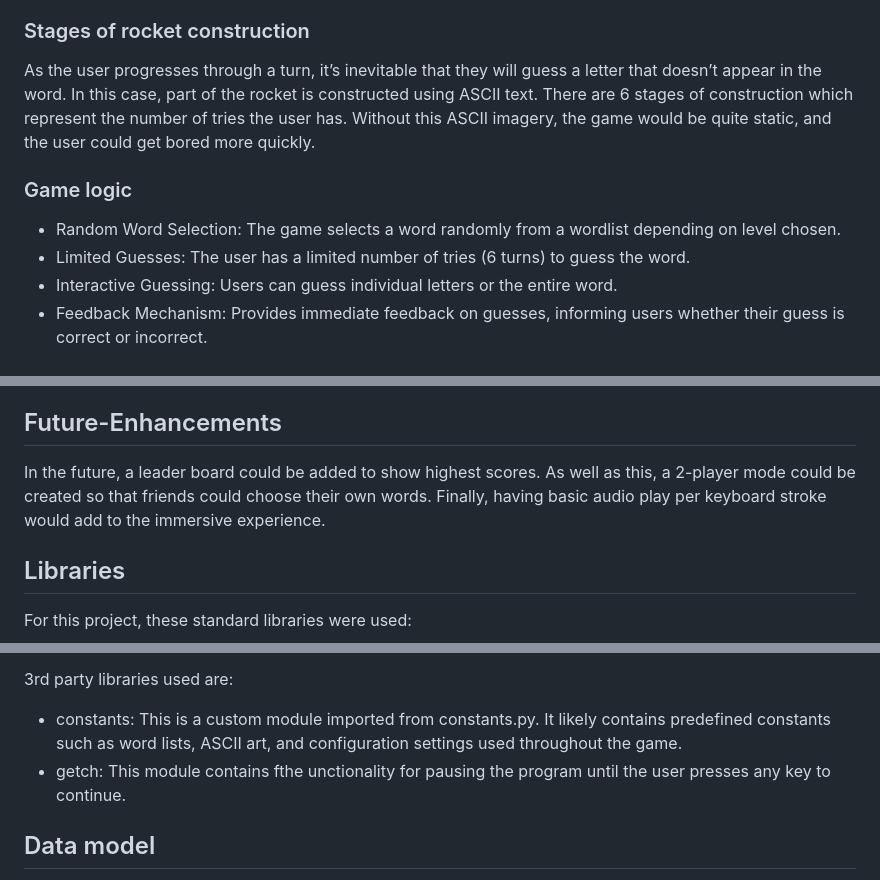
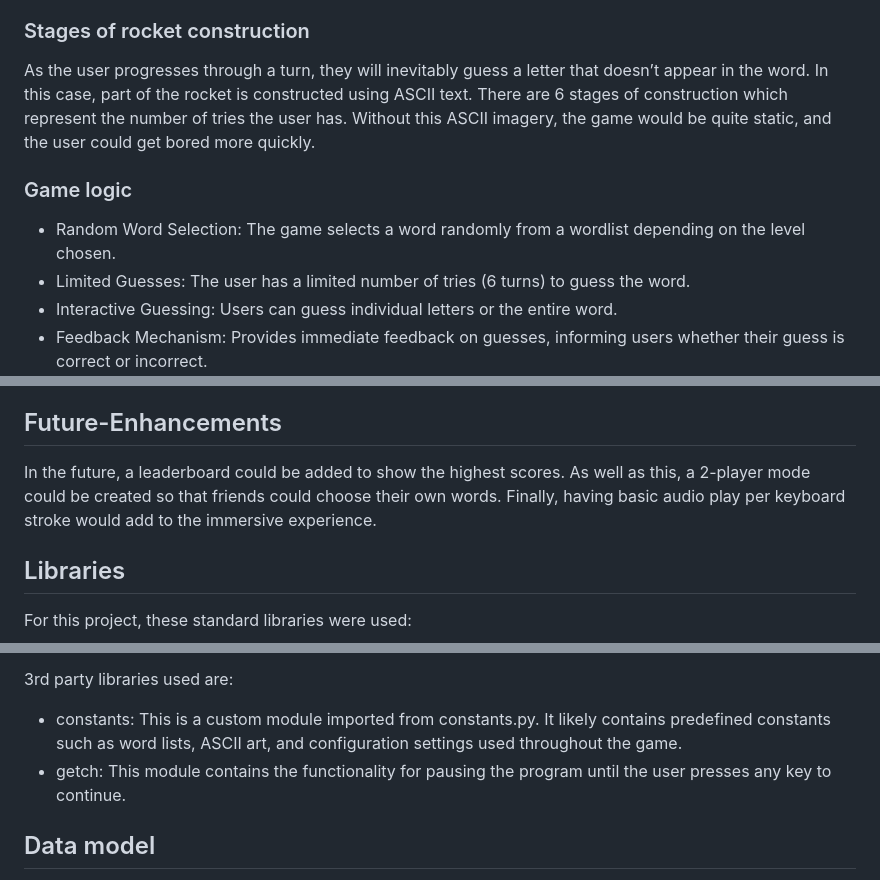
Before and after one commit to jdohertydev/blast-off, a Markdown page: README.md, 3 parts joined by grey strips. Rendered like a GitHub page.

```diff
--- a/README.md
+++ b/README.md
@@ -125,11 +125,11 @@ All good games normally have a level of mastery as this is what keeps players re
 
 ### Stages of rocket construction
 
-As the user progresses through a turn, it’s inevitable that they will guess a letter that doesn’t appear in the word. In this case, part of the rocket is constructed using ASCII text. There are 6 stages of construction which represent the number of tries the user has. Without this ASCII imagery, the game would be quite static, and the user could get bored more quickly.
+As the user progresses through a turn, they will inevitably guess a letter that doesn’t appear in the word. In this case, part of the rocket is constructed using ASCII text. There are 6 stages of construction which represent the number of tries the user has. Without this ASCII imagery, the game would be quite static, and the user could get bored more quickly.
 
 ### Game logic
 
-* Random Word Selection: The game selects a word randomly from a wordlist depending on level chosen.
+* Random Word Selection: The game selects a word randomly from a wordlist depending on the level chosen.
 * Limited Guesses: The user has a limited number of tries (6 turns) to guess the word.
 * Interactive Guessing: Users can guess individual letters or the entire word.
 * Feedback Mechanism: Provides immediate feedback on guesses, informing users whether their guess is correct or incorrect.
@@ -146,7 +146,7 @@ A good game should have exit junctions built into it. Within this game, the play
 
 ## Future-Enhancements
 
-In the future, a leader board could be added to show highest scores. As well as this, a 2-player mode could be created so that friends could choose their own words. Finally, having basic audio play per keyboard stroke would add to the immersive experience.
+In the future, a leaderboard could be added to show the highest scores. As well as this, a 2-player mode could be created so that friends could choose their own words. Finally, having basic audio play per keyboard stroke would add to the immersive experience.
 
 ## Libraries
 
@@ -161,7 +161,7 @@ For this project, these standard libraries were used:
 3rd party libraries used are:
 
 * constants: This is a custom module imported from constants.py. It likely contains predefined constants such as word lists, ASCII art, and configuration settings used throughout the game.
-* getch: This module contains fthe unctionality for pausing the program until the user presses any key to continue.
+* getch: This module contains the functionality for pausing the program until the user presses any key to continue.
 
 ## Data model
 
```
Also changed, not shown: other parts of README.md (+8 -8 lines).
